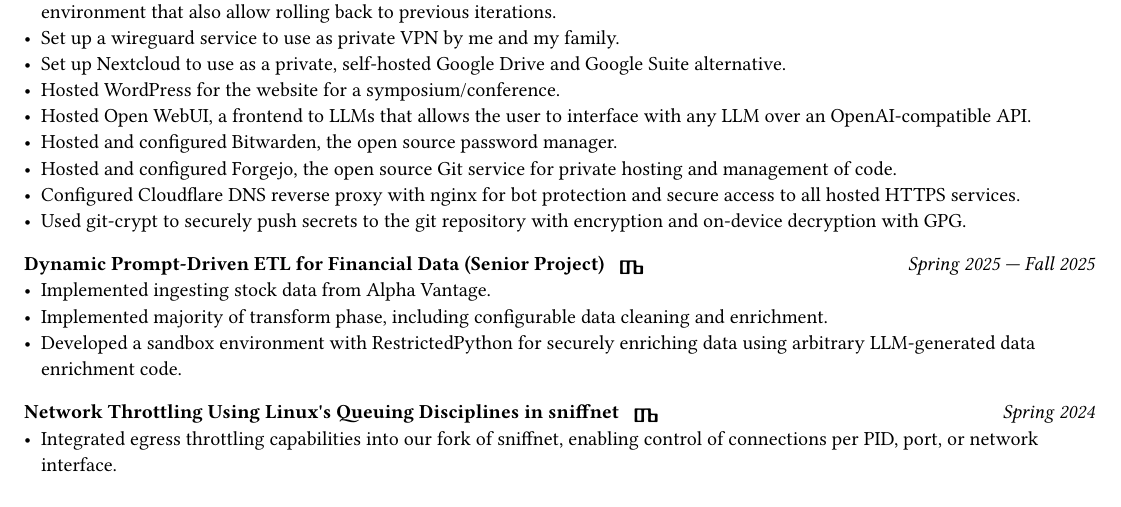
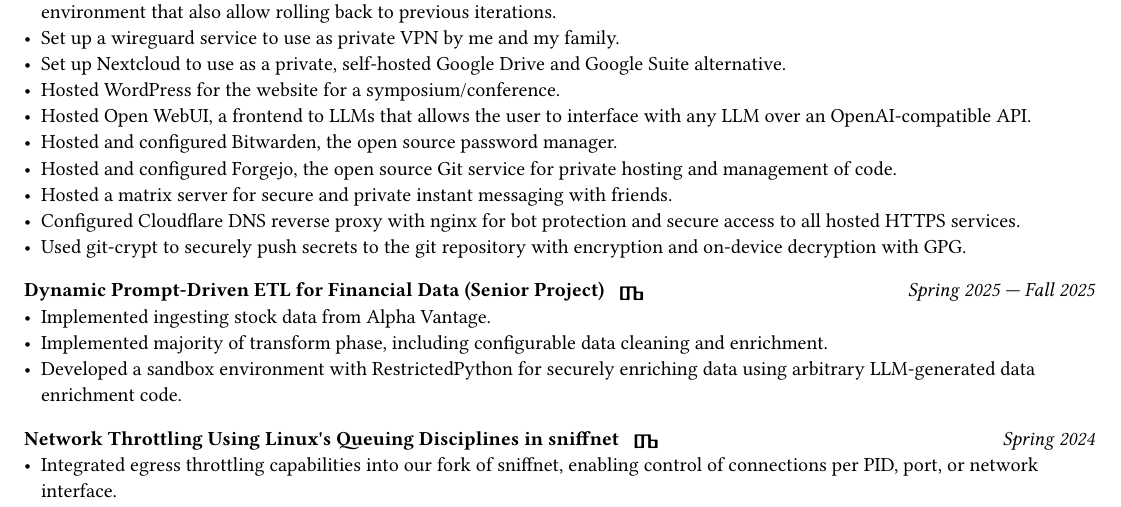
Before and after one commit to AlyamanMas/cv, a Typst document (everything.typ, which reads info.typ): part of page 2 of 3, cut so that both start at the same text. Compiled offline with Typst 0.15; a missing font is replaced by an installed copy or a similar font.

Commit message:
add matrix server to info.typ

```diff
--- a/info.typ
+++ b/info.typ
@@ -259,6 +259,7 @@
         "Hosted Open WebUI, a frontend to LLMs that allows the user to interface with any LLM over an OpenAI-compatible API.",
         "Hosted and configured Bitwarden, the open source password manager.",
         "Hosted and configured Forgejo, the open source Git service for private hosting and management of code.",
+        "Hosted a matrix server for secure and private instant messaging with friends.",
         "Configured Cloudflare DNS reverse proxy with nginx for bot protection and secure access to all hosted HTTPS services.",
         "Used git-crypt to securely push secrets to the git repository with encryption and on-device decryption with GPG.",
       )
```
